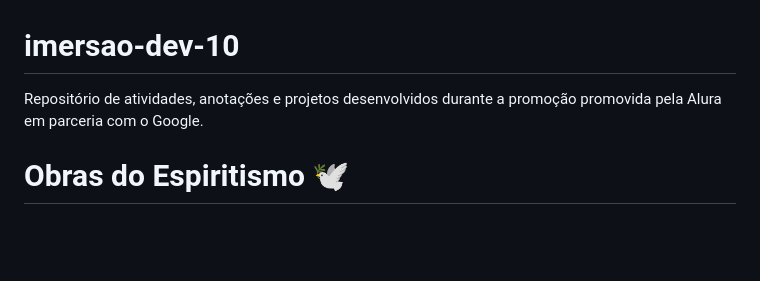
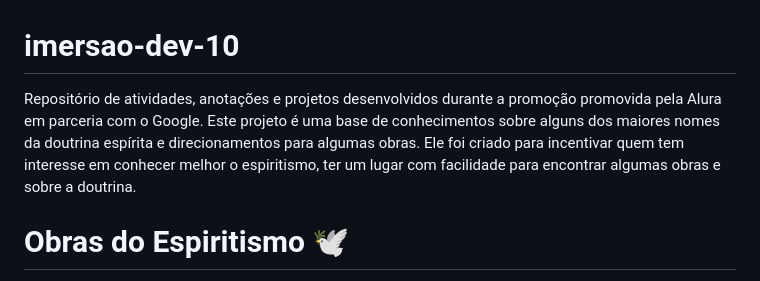
Before and after one commit to giotestoni-maker/imersao-dev-10, a Markdown page: README.md, the part around the change. GitHub-like rendering; blank space fills up the shorter version.

```diff
--- a/README.md
+++ b/README.md
@@ -1,5 +1,5 @@
 # imersao-dev-10
-Repositório de atividades, anotações e projetos desenvolvidos durante a promoção promovida pela Alura em parceria com o Google.
+Repositório de atividades, anotações e projetos desenvolvidos durante a promoção promovida pela Alura em parceria com o Google. Este projeto é uma base de conhecimentos sobre alguns dos maiores nomes da doutrina espírita e direcionamentos para algumas obras. Ele foi criado para incentivar quem tem interesse em conhecer melhor o espiritismo, ter um lugar com facilidade para encontrar algumas obras e sobre a doutrina.
 # Obras do Espiritismo 🕊️
 
 > Projeto desenvolvido durante a **Imersão Dev com Google Gemini** (Alura).
```
